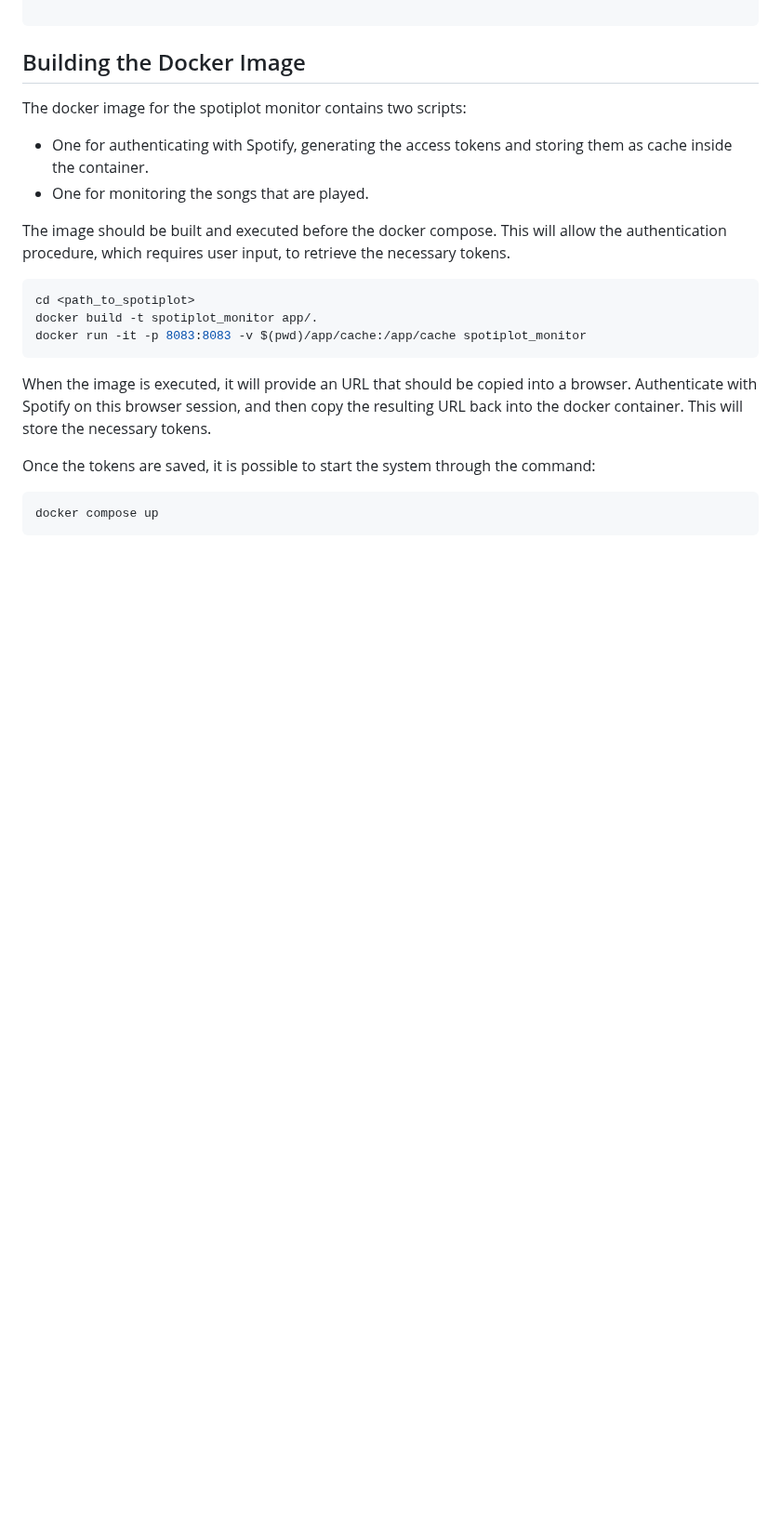
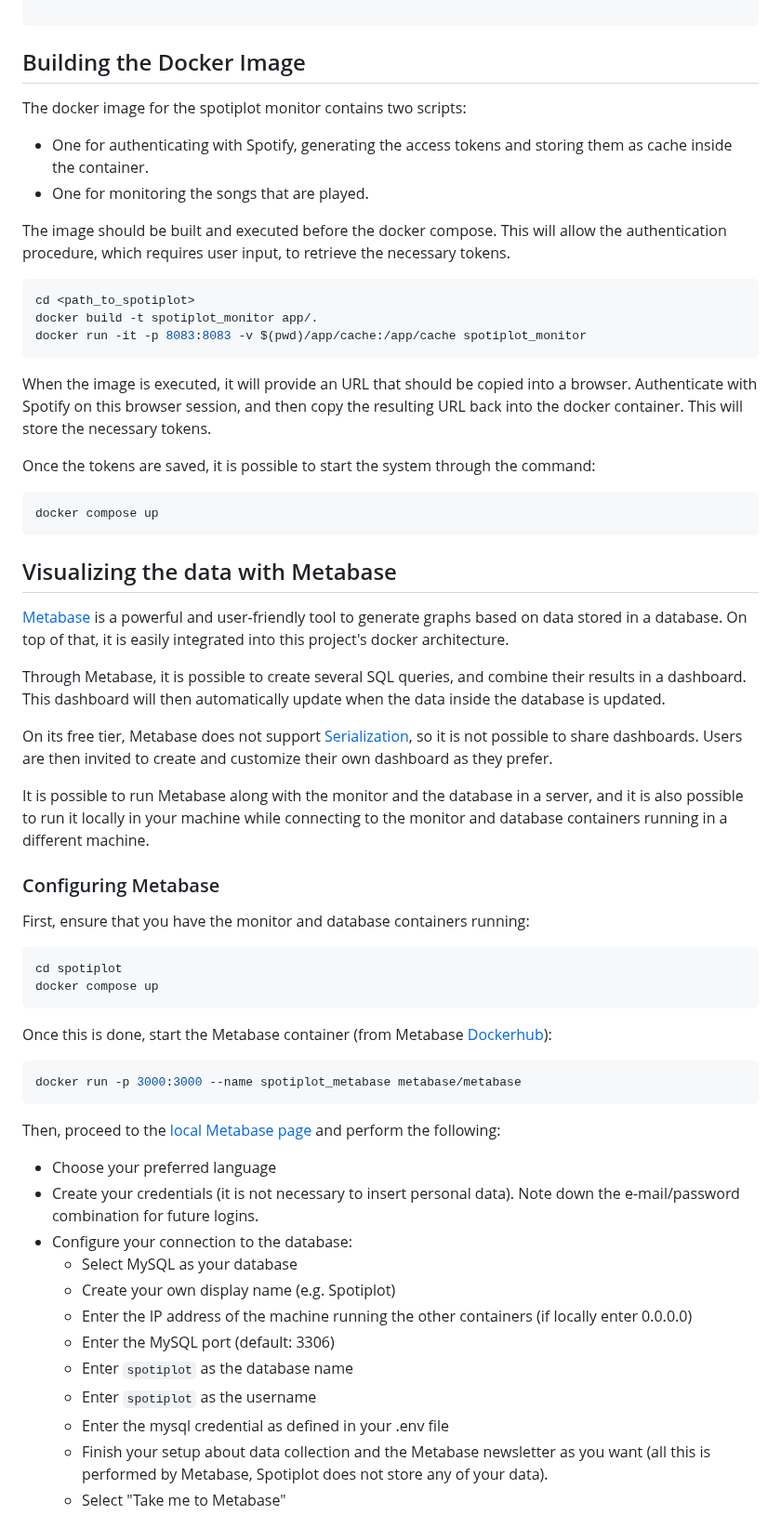
Before and after one commit to idoria75/spotiplot, a Markdown page: README.md, the part around one of its changes. Shown at 93% size. Drawn GitHub-style; blank space fills up the shorter version.

````diff
--- a/README.md
+++ b/README.md
@@ -58,3 +56,43 @@ Once the tokens are saved, it is possible to start the system through the comman
 docker compose up
 ```
 
+## Visualizing the data with Metabase
+
+[Metabase](https://www.metabase.com/) is a powerful and user-friendly tool to generate graphs based on data stored in a database. On top of that, it is easily integrated into this project's docker architecture.
+
+Through Metabase, it is possible to create several SQL queries, and combine their results in a dashboard. This dashboard will then automatically update when the data inside the database is updated.
+
+On its free tier, Metabase does not support [Serialization](https://www.metabase.com/docs/latest/installation-and-operation/serialization), so it is not possible to share dashboards. Users are then invited to create and customize their own dashboard as they prefer.
+
+It is possible to run Metabase along with the monitor and the database in a server, and it is also possible to run it locally in your machine while connecting to the monitor and database containers running in a different machine.
+
+### Configuring Metabase
+
+First, ensure that you have the monitor and database containers running:
+
+```sh
+cd spotiplot
+docker compose up
+```
+
+Once this is done, start the Metabase container (from Metabase [Dockerhub](https://hub.docker.com/r/metabase/metabase/tags)):
+
+```sh
+docker run -p 3000:3000 --name spotiplot_metabase metabase/metabase
+```
+
+Then, proceed to the [local Metabase page](http://0.0.0.0:3000) and perform the following:
+
+- Choose your preferred language
+- Create your credentials (it is not necessary to insert personal data). Note down the e-mail/password combination for future logins.
+- Configure your connection to the database:
+  - Select MySQL as your database
+  - Create your own display name  (e.g. Spotiplot)
+  - Enter the IP address of the machine running the other containers (if locally enter 0.0.0.0)
+  - Enter the MySQL port (default: 3306)
+  - Enter `spotiplot` as the database name
+  - Enter `spotiplot` as the username
+  - Enter the mysql credential as defined in your .env file
+  - Finish your setup about data collection and the Metabase newsletter as you want (all this is performed by Metabase, Spotiplot does not store any of your data).
+  - Select "Take me to Metabase"
+
````
Also changed, not shown: other parts of README.md (+65 -7 lines), docs/dashboard_example.png (added), 2 other files.
